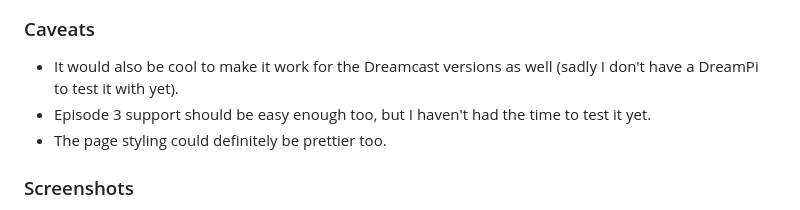
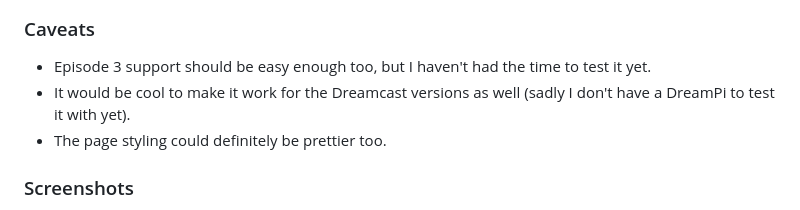
Before and after one commit to sbarrio/pso_photo_uploader, a Markdown page: README.md, the part around the change. Rendered like a GitHub page.

```diff
--- a/README.md
+++ b/README.md
@@ -35,8 +35,8 @@ Special thanks for the image conversion code on PSO Proxy which is still miracul
 
 ### Caveats
 
-- It would also be cool to make it work for the Dreamcast versions as well (sadly I don't have a DreamPi to test it with yet).
 - Episode 3 support should be easy enough too, but I haven't had the time to test it yet.
+- It would be cool to make it work for the Dreamcast versions as well (sadly I don't have a DreamPi to test it with yet).
 - The page styling could definitely be prettier too.
 
 ### Screenshots
```
